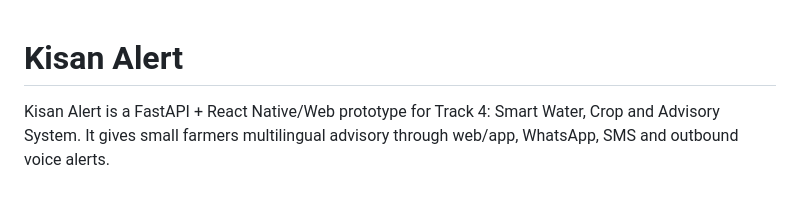
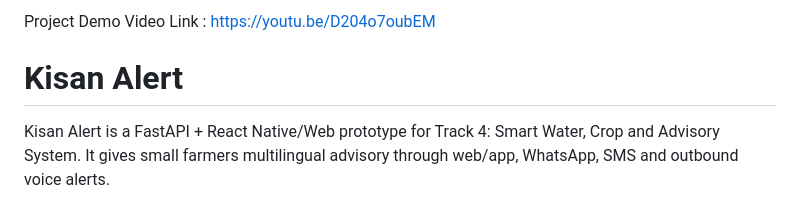
Before and after one commit to vaibhavdes/kisanAI, a Markdown page: README.md, the part around the change. Drawn GitHub-style.

Commit message:
Add demo video link to README

```diff
--- a/README.md
+++ b/README.md
@@ -1,3 +1,5 @@
+Project Demo Video Link : https://youtu.be/D204o7oubEM
+
 # Kisan Alert
 
 Kisan Alert is a FastAPI + React Native/Web prototype for Track 4: Smart Water, Crop and Advisory System. It gives small farmers multilingual advisory through web/app, WhatsApp, SMS and outbound voice alerts.
```
